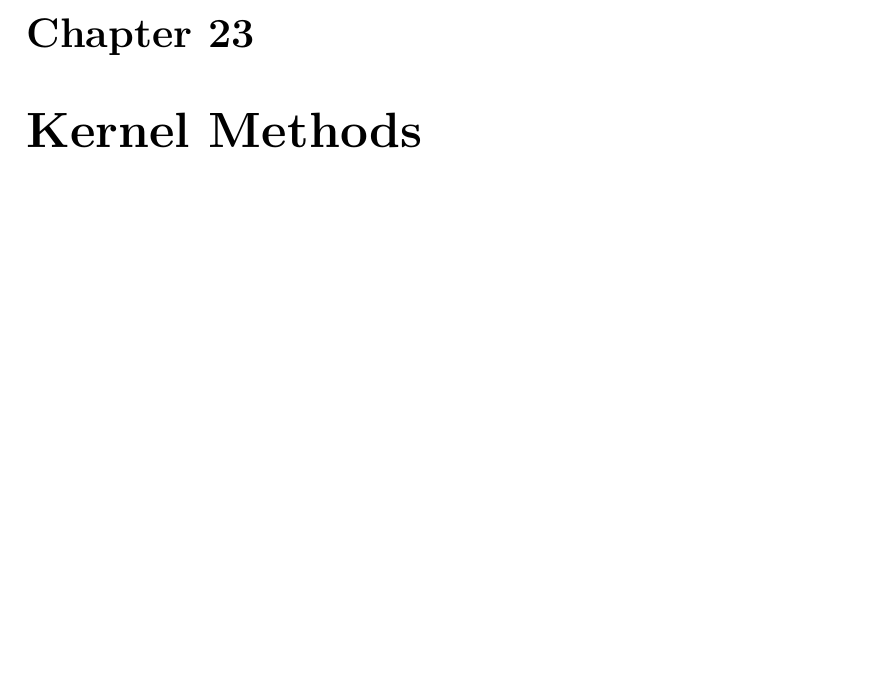
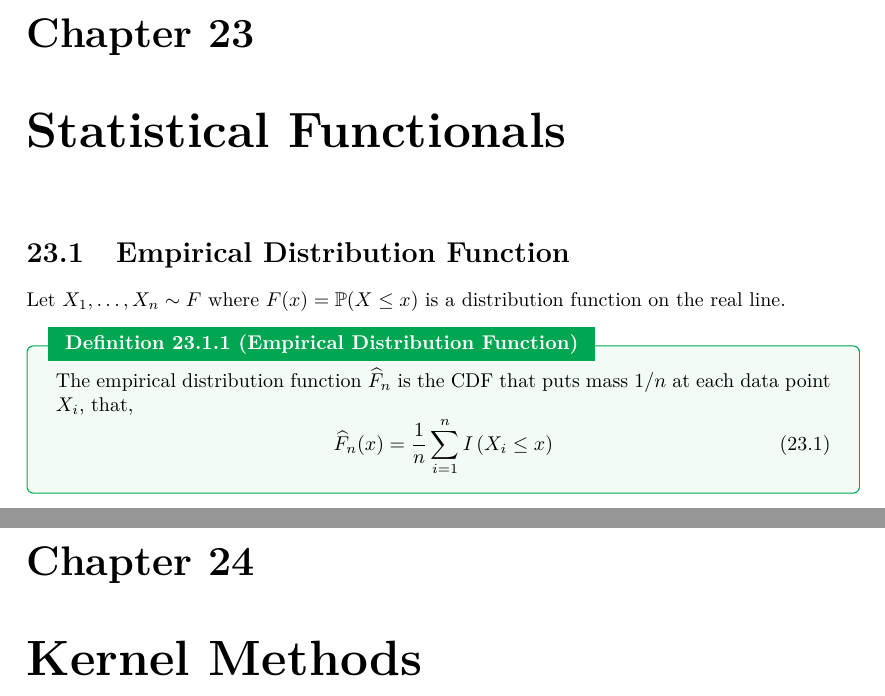
Before and after one commit to signorinoy/probe, a LaTeX thesis (lectures.tex, which reads nonparametric-statistics/statistical-functionals.tex): part of page 81 of 138 before the commit and two parts of pages 81 and 82 of 139 after it, the two joined at a grey line, cut so that both start at the same text, the shorter picture padded with empty space. Compiled offline with pdfLaTeX.

Commit message:
:sparkles: add nonparametric-statistics/statistical-functionals

```diff
--- /dev/null
+++ b/nonparametric-statistics/statistical-functionals.tex
@@ -0,0 +1,12 @@
+\chapter{Statistical Functionals}
+
+\section{Empirical Distribution Function}
+
+Let $X_{1},\ldots,X_{n}\sim F$ where $F(x)=\mathbb{P}(X\leq x)$ is a distribution function on the real line.
+
+\begin{definition}[Empirical Distribution Function]
+    The empirical distribution function $\widehat{F}_{n}$ is the CDF that puts mass $1/n$ at each data point $X_{i}$, that,
+    \begin{equation}
+        \widehat{F}_{n}(x)=\frac{1}{n}\sum_{i=1}^{n}I\left(X_{i}\leq x\right)
+    \end{equation}
+\end{definition}
```
Also changed, not shown: lectures.tex (+1 -0 lines).
